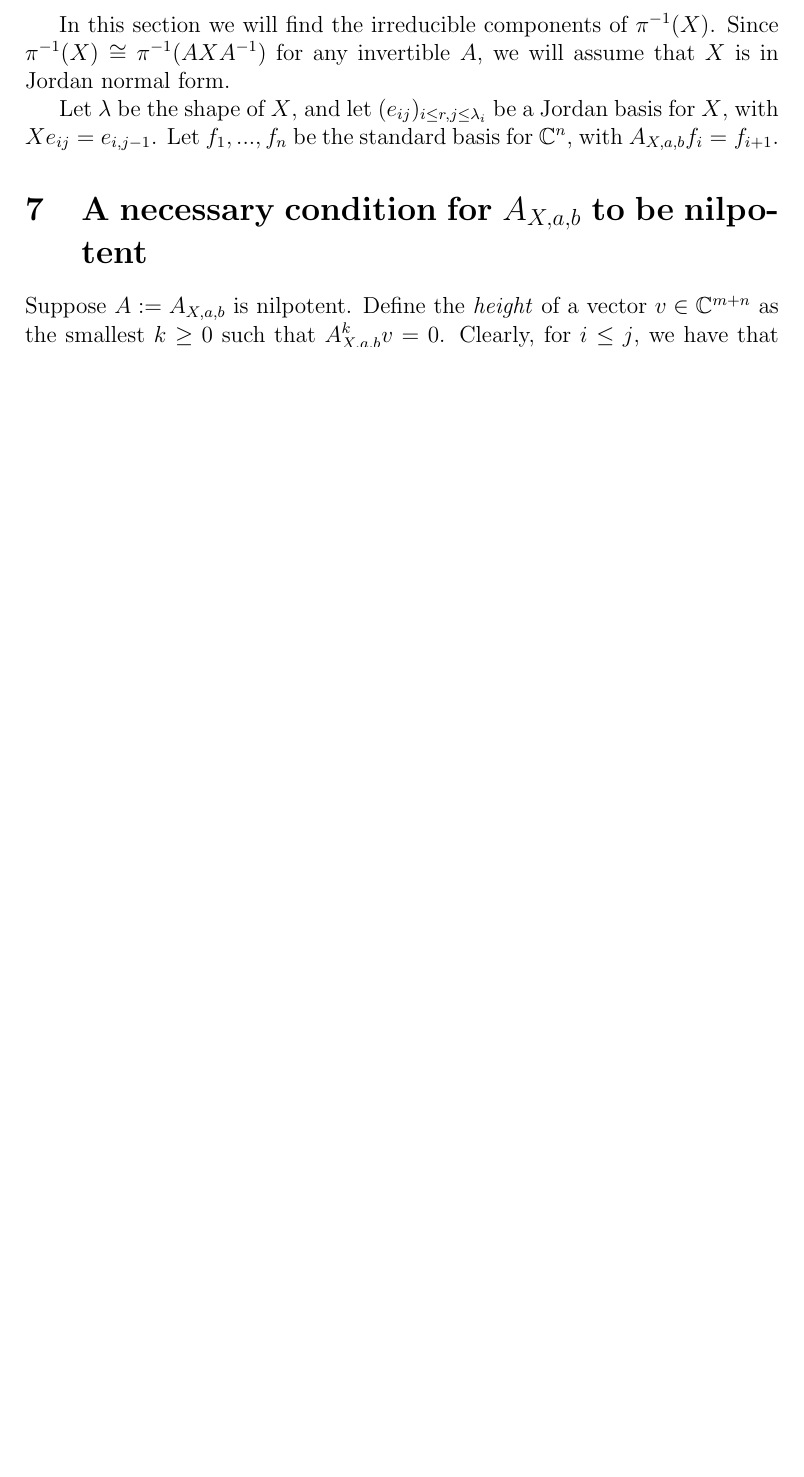
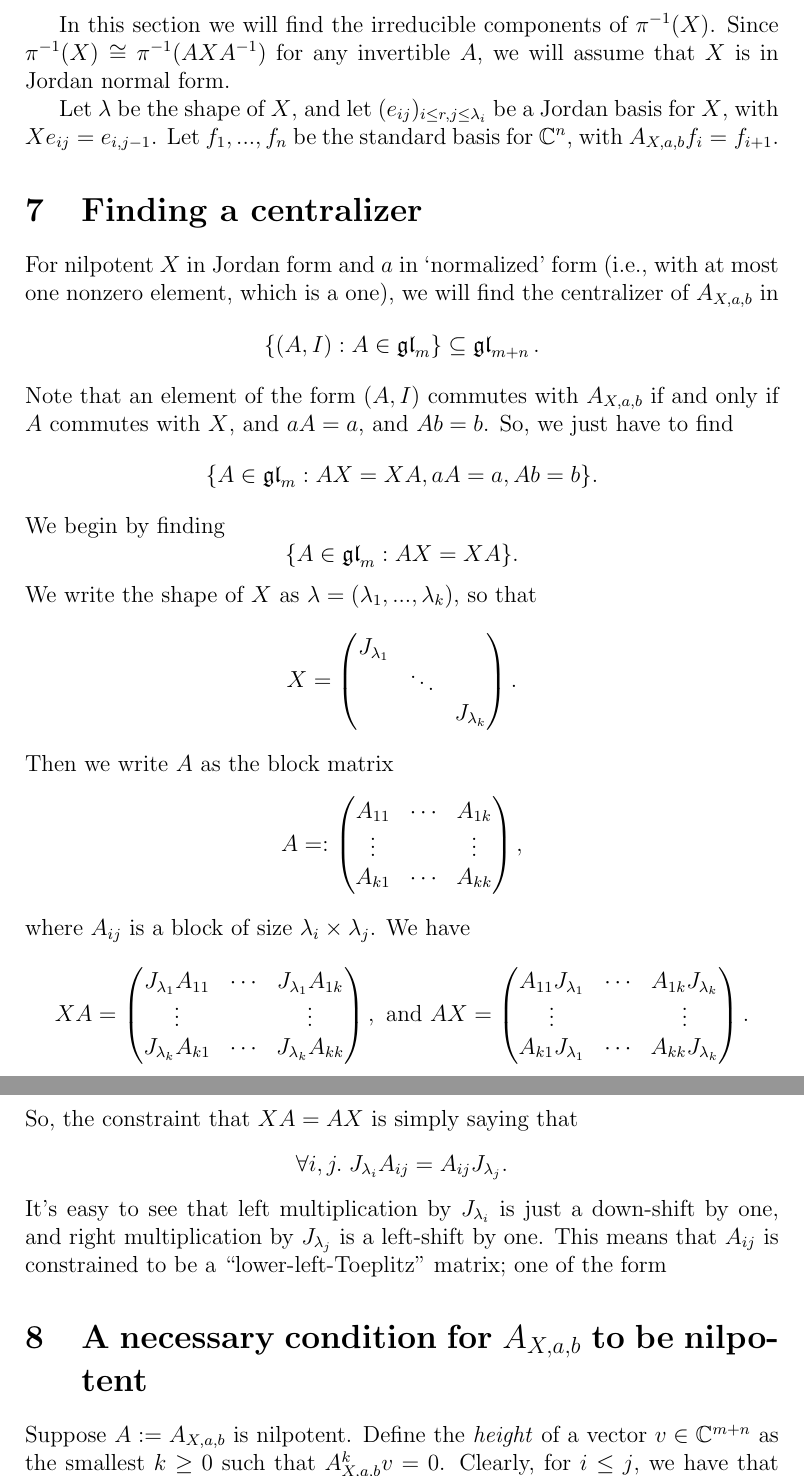
Before and after one commit to OwenConoly/springer, a LaTeX document (paper.tex): part of page 9 of 16 before the commit and two parts of pages 9 and 10 of 17 after it, the two joined at a grey line, cut so that both start at the same text, the shorter picture padded with empty space. Compiled offline with pdfLaTeX.

Commit message:
start talking about centralizer

```diff
--- a/paper.tex
+++ b/paper.tex
@@ -403,6 +403,41 @@ Since \(\pi^{-1}(X) \cong \pi^{-1}(AXA^{-1})\) for any invertible \(A\), we will
 \par Let \(\lambda\) be the shape of \(X\), and let \((e_{ij})_{i \leq r, j \leq \lambda_i}\) be a Jordan basis for \(X\), with \(X e_{ij} = e_{i,j - 1}\).
 Let \(f_1, ..., f_n\) be the standard basis for \(\mathbb{C}^n\), with \(A_{X, a, b} f_i = f_{i + 1}\).
 
+\section{Finding a centralizer}
+For nilpotent \(X\) in Jordan form and \(a\) in `normalized' form (i.e., with at most one nonzero element, which is a one), we will find the centralizer of \(A_{X, a, b}\) in
+\[\{(A, I) : A \in \gl_m\} \subseteq \gl_{m + n}.\]
+Note that an element of the form \((A, I)\) commutes with \(A_{X, a, b}\) if and only if \(A\) commutes with \(X\), and \(aA = a\), and \(Ab = b\).
+So, we just have to find
+\[\{A \in \gl_m : AX = XA, aA = a, Ab = b\}.\]
+We begin by finding
+\[\{A \in \gl_m : AX = XA\}.\]
+We write the shape of \(X\) as \(\lambda = (\lambda_1, ..., \lambda_k)\), so that
+\[X = \begin{pmatrix}
+    J_{\lambda_1} & \\
+    & \ddots \\
+    & & J_{\lambda_k}
+\end{pmatrix}.\]
+Then we write \(A\) as the block matrix
+\[A =: \begin{pmatrix}
+    A_{11} & \cdots & A_{1k}\\
+    \vdots & & \vdots\\
+    A_{k1} & \cdots & A_{kk}
+\end{pmatrix},\]
+where \(A_{ij}\) is a block of size \(\lambda_i \times \lambda_j\).
+We have
+\[XA = \begin{pmatrix}
+    J_{\lambda_1}A_{11} & \cdots & J_{\lambda_1}A_{1k}\\
+    \vdots & & \vdots\\
+    J_{\lambda_k}A_{k1} & \cdots & J_{\lambda_k}A_{kk}
+\end{pmatrix}, \textrm{ and } AX = \begin{pmatrix}
+    A_{11} J_{\lambda_1} & \cdots & A_{1k} J_{\lambda_k}\\
+    \vdots & & \vdots\\
+    A_{k1} J_{\lambda_1} & \cdots & A_{kk} J_{\lambda_k}
+\end{pmatrix}.\]
+So, the constraint that \(XA = AX\) is simply saying that
+\[\forall i,j. \; J_{\lambda_i} A_{ij} = A_{ij} J_{\lambda_j}.\]
+It's easy to see that left multiplication by \(J_{\lambda_i}\) is just a down-shift by one, and right multiplication by \(J_{\lambda_j}\) is a left-shift by one.
+This means that \(A_{ij}\) is constrained to be a ``lower-left-Toeplitz'' matrix; one of the form
 
 \section{A necessary condition for \(A_{X, a, b}\) to be nilpotent}
 Suppose \(A := A_{X, a, b}\) is nilpotent.
```
Also changed, not shown: paper.pdf.
